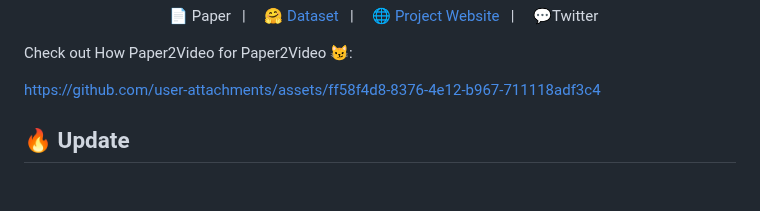
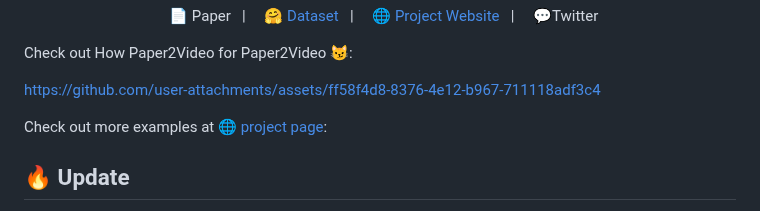
Before and after one commit to qiuchen001/Paper2Video, a Markdown page: README.md, the part around the change. Rendered like a GitHub page; blank space fills up the shorter version.

Commit message:
Add project page link to README
Added a link to the project page for more examples.

```diff
--- a/README.md
+++ b/README.md
@@ -25,6 +25,7 @@ Check out How Paper2Video for Paper2Video 😼:
 
 https://github.com/user-attachments/assets/ff58f4d8-8376-4e12-b967-711118adf3c4
 
+Check out more examples at [🌐 project page](https://showlab.github.io/Paper2Video/):
 
 ## 🔥 Update
 - [ ] We will release the [paper]() very soon.
```
